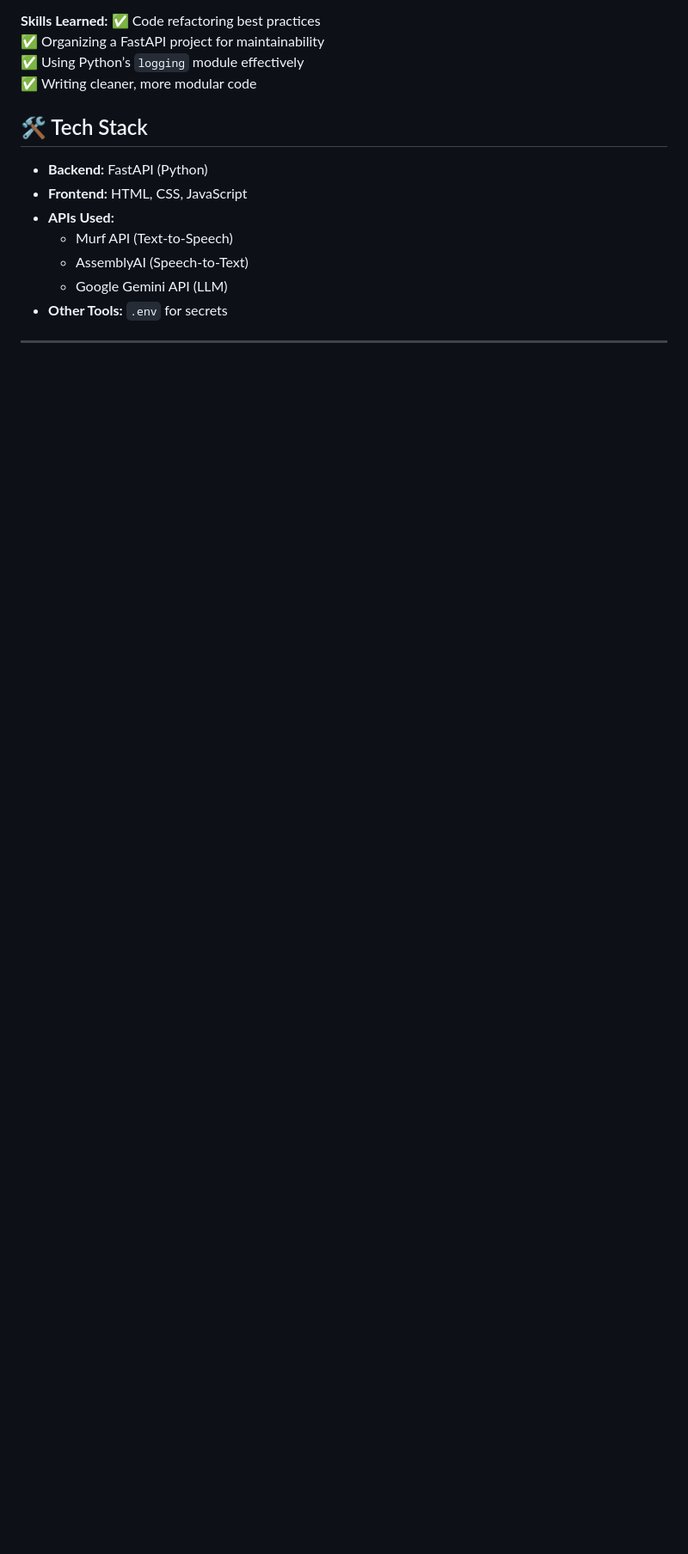
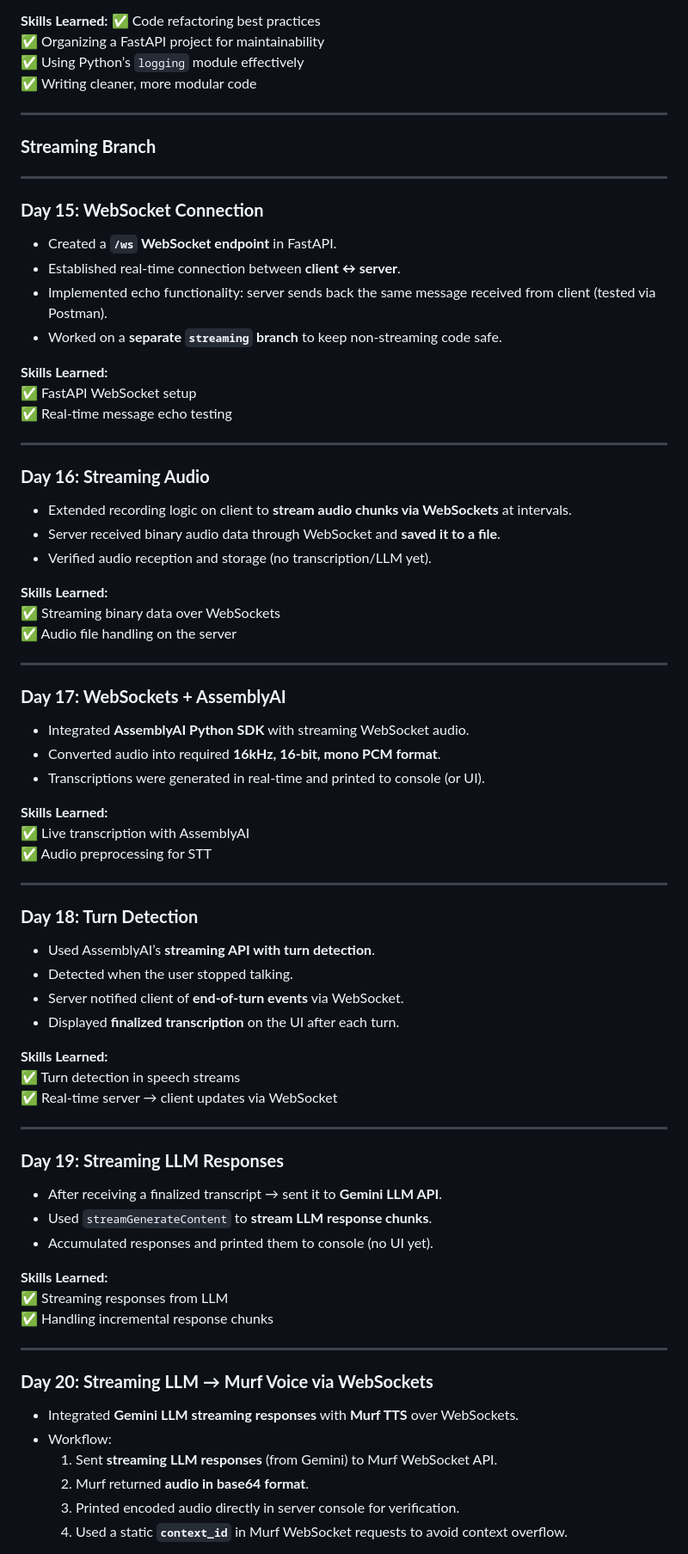
Before and after one commit to coderkartik7/System-Solo-Levelling---AI-assistant, a Markdown page: README.md, the part around the change printed below. Shown: that part at 86% size. GitHub-like rendering; blank space fills up the shorter version.

```diff
--- a/README.md
+++ b/README.md
@@ -201,13 +204,72 @@ AI voice agents/
 ✅ Using Python’s `logging` module effectively
 ✅ Writing cleaner, more modular code
 
-## 🛠️ Tech Stack
-- **Backend:** FastAPI (Python)
-- **Frontend:** HTML, CSS, JavaScript
-- **APIs Used:**
-  - Murf API (Text-to-Speech)
-  - AssemblyAI (Speech-to-Text)
-  - Google Gemini API (LLM)
-- **Other Tools:** `.env` for secrets
+---
+### **Streaming Branch**
+---
+
+### **Day 15: WebSocket Connection**
+- Created a **`/ws` WebSocket endpoint** in FastAPI.
+- Established real-time connection between **client ↔ server**.
+- Implemented echo functionality: server sends back the same message received from client (tested via Postman).
+- Worked on a **separate `streaming` branch** to keep non-streaming code safe.
+
+**Skills Learned:**
+✅ FastAPI WebSocket setup
+✅ Real-time message echo testing
 
 ---
+
+### **Day 16: Streaming Audio**
+- Extended recording logic on client to **stream audio chunks via WebSockets** at intervals.
+- Server received binary audio data through WebSocket and **saved it to a file**.
+- Verified audio reception and storage (no transcription/LLM yet).
+
+**Skills Learned:**
+✅ Streaming binary data over WebSockets
+✅ Audio file handling on the server
+
+---
+
+### **Day 17: WebSockets + AssemblyAI**
+- Integrated **AssemblyAI Python SDK** with streaming WebSocket audio.
+- Converted audio into required **16kHz, 16-bit, mono PCM format**.
+- Transcriptions were generated in real-time and printed to console (or UI).
+
+**Skills Learned:**
+✅ Live transcription with AssemblyAI
+✅ Audio preprocessing for STT
+
+---
+
+### **Day 18: Turn Detection**
+- Used AssemblyAI’s **streaming API with turn detection**.
+- Detected when the user stopped talking.
+- Server notified client of **end-of-turn events** via WebSocket.
+- Displayed **finalized transcription** on the UI after each turn.
+
+**Skills Learned:**
+✅ Turn detection in speech streams
+✅ Real-time server → client updates via WebSocket
+
+---
+
+### **Day 19: Streaming LLM Responses**
+- After receiving a finalized transcript → sent it to **Gemini LLM API**.
+- Used `streamGenerateContent` to **stream LLM response chunks**.
+- Accumulated responses and printed them to console (no UI yet).
+
+**Skills Learned:**
+✅ Streaming responses from LLM
+✅ Handling incremental response chunks
+
+---
+
+### **Day 20: Streaming LLM → Murf Voice via WebSockets**
+- Integrated **Gemini LLM streaming responses** with **Murf TTS** over WebSockets.
+- Workflow:
+  1. Sent **streaming LLM responses** (from Gemini) to Murf WebSocket API.
+  2. Murf returned **audio in base64 format**.
+  3. Printed encoded audio directly in server console for verification.
+  4. Used a static **`context_id`** in Murf WebSocket requests to avoid context overflow.
+
```
Also changed, not shown: other parts of README.md (+54 -1 lines).
